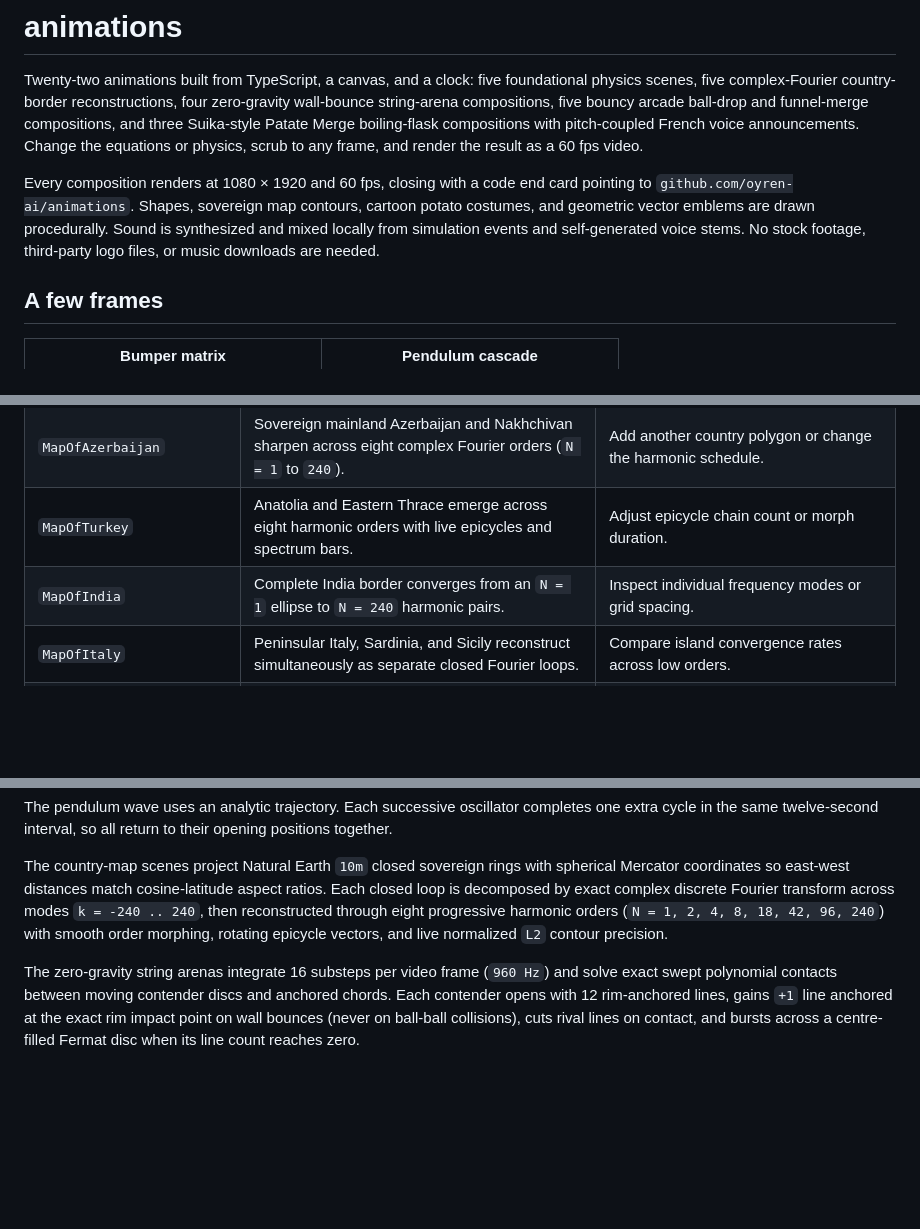
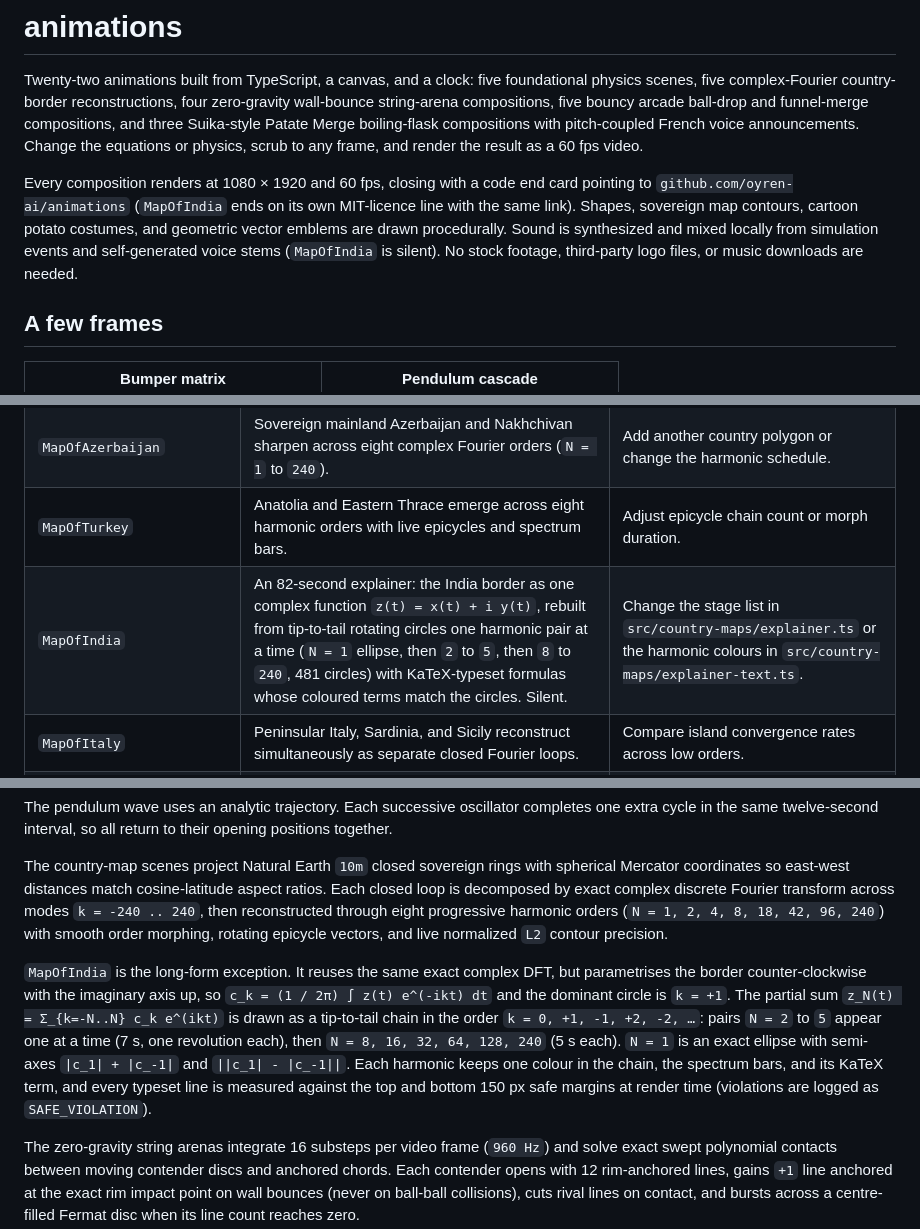
Before and after one commit to oyren-ai/animations, a Markdown page: README.md, 3 parts joined by grey strips. Rendered like a GitHub page; blank space fills up the shorter version.

```diff
--- a/README.md
+++ b/README.md
@@ -8,7 +8,7 @@
 
 Twenty-two animations built from TypeScript, a canvas, and a clock: five foundational physics scenes, five complex-Fourier country-border reconstructions, four zero-gravity wall-bounce string-arena compositions, five bouncy arcade ball-drop and funnel-merge compositions, and three Suika-style Patate Merge boiling-flask compositions with pitch-coupled French voice announcements. Change the equations or physics, scrub to any frame, and render the result as a 60 fps video.
 
-Every composition renders at 1080 × 1920 and 60 fps, closing with a code end card pointing to `github.com/oyren-ai/animations`. Shapes, sovereign map contours, cartoon potato costumes, and geometric vector emblems are drawn procedurally. Sound is synthesized and mixed locally from simulation events and self-generated voice stems. No stock footage, third-party logo files, or music downloads are needed.
+Every composition renders at 1080 × 1920 and 60 fps, closing with a code end card pointing to `github.com/oyren-ai/animations` (`MapOfIndia` ends on its own MIT-licence line with the same link). Shapes, sovereign map contours, cartoon potato costumes, and geometric vector emblems are drawn procedurally. Sound is synthesized and mixed locally from simulation events and self-generated voice stems (`MapOfIndia` is silent). No stock footage, third-party logo files, or music downloads are needed.
 
 ## A few frames
 
@@ -59,7 +59,7 @@ Every composition renders at 1080 × 1920 and 60 fps, closing with a code end ca
 | `PendulumWave` | Twelve closed-form oscillators drift out of alignment, then return after one loop. | Change the cycle counts or string lengths. |
 | `MapOfAzerbaijan` | Sovereign mainland Azerbaijan and Nakhchivan sharpen across eight complex Fourier orders (`N = 1` to `240`). | Add another country polygon or change the harmonic schedule. |
 | `MapOfTurkey` | Anatolia and Eastern Thrace emerge across eight harmonic orders with live epicycles and spectrum bars. | Adjust epicycle chain count or morph duration. |
-| `MapOfIndia` | Complete India border converges from an `N = 1` ellipse to `N = 240` harmonic pairs. | Inspect individual frequency modes or grid spacing. |
+| `MapOfIndia` | An 82-second explainer: the India border as one complex function `z(t) = x(t) + i y(t)`, rebuilt from tip-to-tail rotating circles one harmonic pair at a time (`N = 1` ellipse, then `2` to `5`, then `8` to `240`, 481 circles) with KaTeX-typeset formulas whose coloured terms match the circles. Silent. | Change the stage list in `src/country-maps/explainer.ts` or the harmonic colours in `src/country-maps/explainer-text.ts`. |
 | `MapOfItaly` | Peninsular Italy, Sardinia, and Sicily reconstruct simultaneously as separate closed Fourier loops. | Compare island convergence rates across low orders. |
 | `MapOfJapan` | Honshu, Kyushu, Hokkaido, and Shikoku sharpen from four ellipses into archipelago coastlines. | Tune the harmonic bell chord voicings in `src/audio.ts`. |
 | `StringArenasCombined` | Three back-to-back zero-gravity string-arena rounds (`Coding CLIs`, `Languages`, `Frameworks`) where rim bounces add `+1` anchored line and rival crossings cut lines. | Change `initialStrings`, arena radius, or round seeds in `src/string-arena/sim.ts`. |
@@ -149,6 +149,8 @@ The pendulum wave uses an analytic trajectory. Each successive oscillator comple
 
 The country-map scenes project Natural Earth `10m` closed sovereign rings with spherical Mercator coordinates so east-west distances match cosine-latitude aspect ratios. Each closed loop is decomposed by exact complex discrete Fourier transform across modes `k = -240 .. 240`, then reconstructed through eight progressive harmonic orders (`N = 1, 2, 4, 8, 18, 42, 96, 240`) with smooth order morphing, rotating epicycle vectors, and live normalized `L2` contour precision.
 
+`MapOfIndia` is the long-form exception. It reuses the same exact complex DFT, but parametrises the border counter-clockwise with the imaginary axis up, so `c_k = (1 / 2π) ∫ z(t) e^(-ikt) dt` and the dominant circle is `k = +1`. The partial sum `z_N(t) = Σ_{k=-N..N} c_k e^(ikt)` is drawn as a tip-to-tail chain in the order `k = 0, +1, -1, +2, -2, …`: pairs `N = 2` to `5` appear one at a time (7 s, one revolution each), then `N = 8, 16, 32, 64, 128, 240` (5 s each). `N = 1` is an exact ellipse with semi-axes `|c_1| + |c_-1|` and `||c_1| - |c_-1||`. Each harmonic keeps one colour in the chain, the spectrum bars, and its KaTeX term, and every typeset line is measured against the top and bottom 150 px safe margins at render time (violations are logged as `SAFE_VIOLATION`).
+
 The zero-gravity string arenas integrate 16 substeps per video frame (`960 Hz`) and solve exact swept polynomial contacts between moving contender discs and anchored chords. Each contender opens with 12 rim-anchored lines, gains `+1` line anchored at the exact rim impact point on wall bounces (never on ball-ball collisions), cuts rival lines on contact, and bursts across a centre-filled Fermat disc when its line count reaches zero.
 
 The four-stage arcade ball-drop scenes pair 480 Hz fixed-step collision resolution with an underdamped squash-and-stretch spring (`scaleNormal = 1 - s`, `scaleTangent = 1 / (1 - s)`) aligned to each impact normal while keeping emblems upright, plus live post-climax physics across the celebration window.
```
Also changed, not shown: other parts of README.md (+7 -2 lines), docs/previews/MapOfIndia.png, 10 other files.
